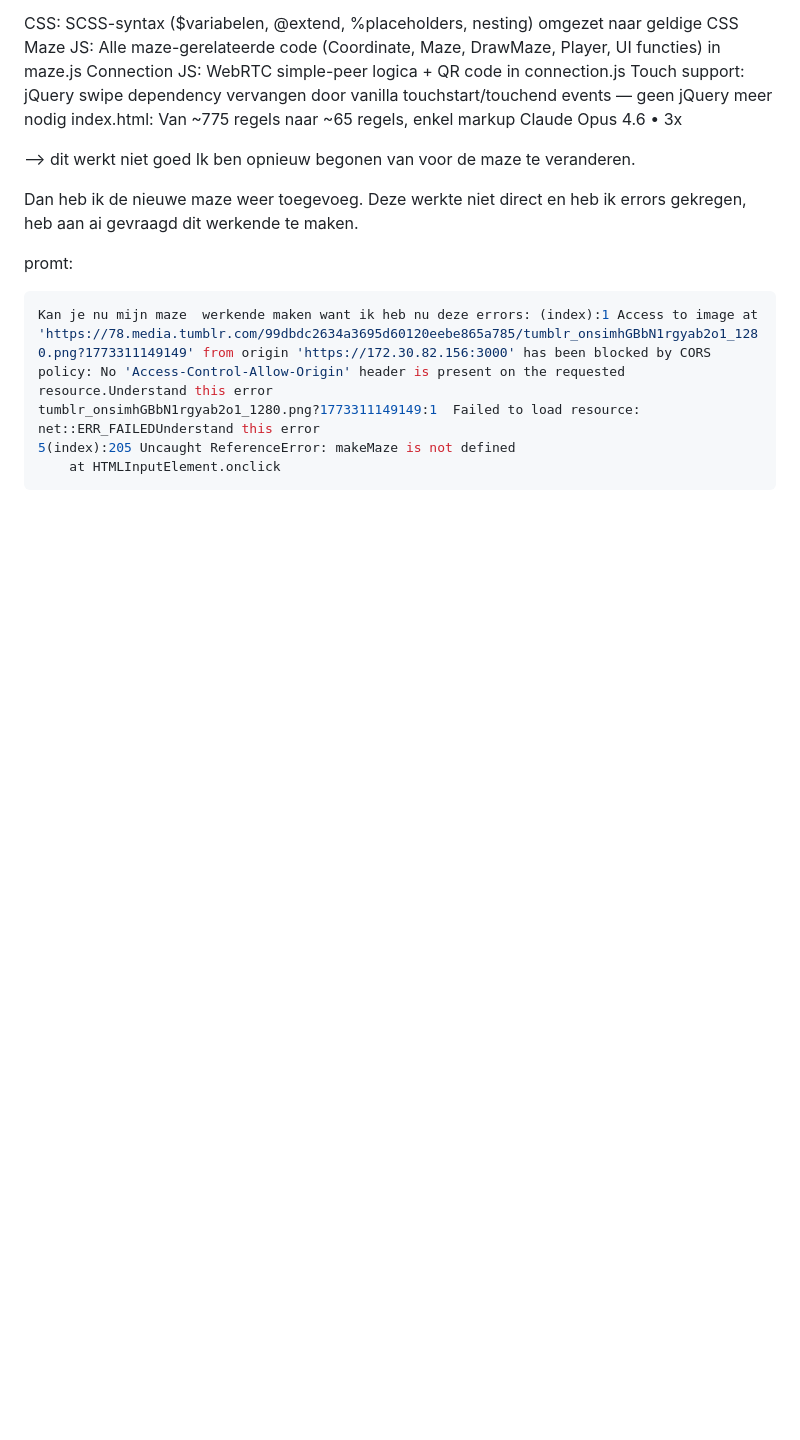
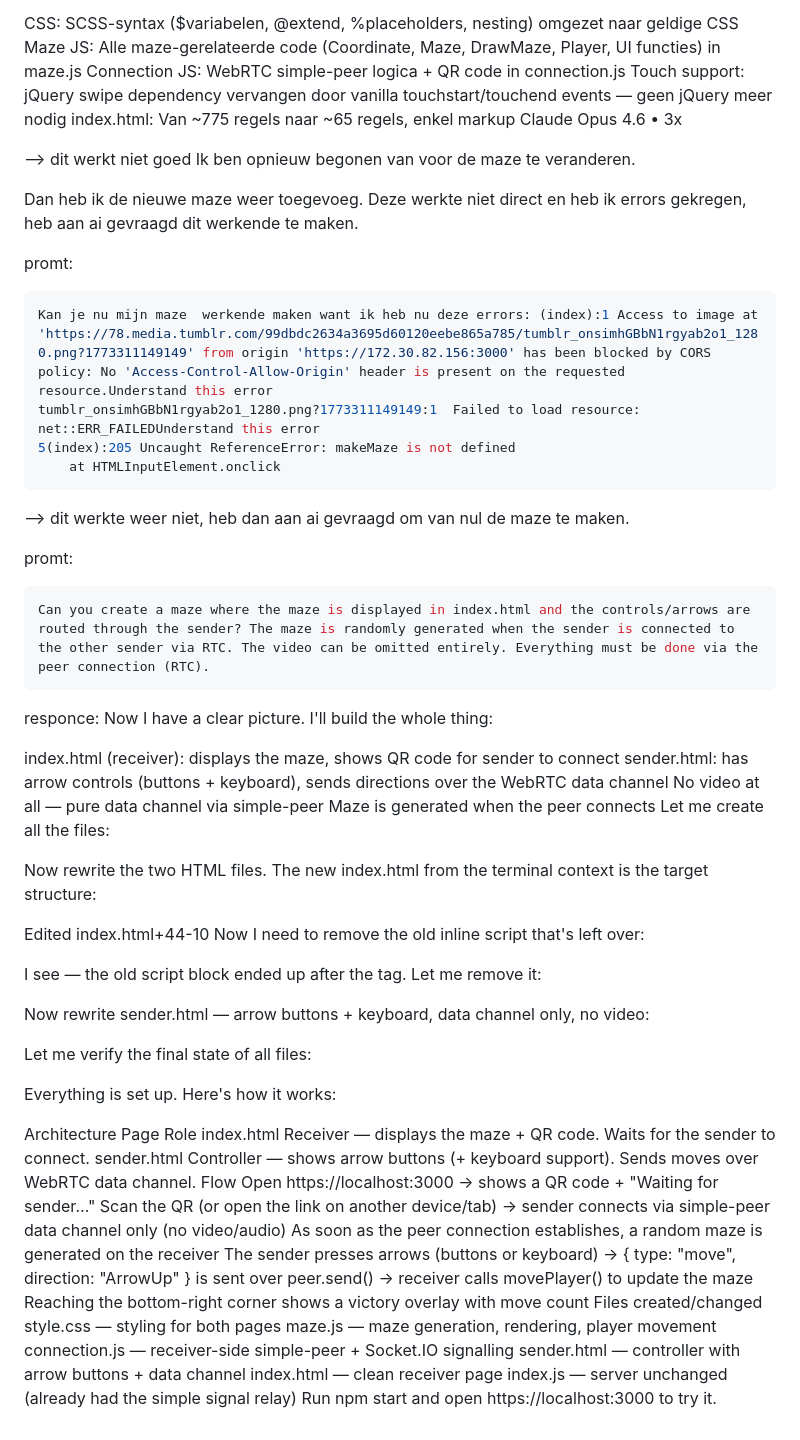
Before and after one commit to eline434/WebRTC-maze, a Markdown page: README.md, the part around the change. GitHub-like rendering; blank space fills up the shorter version.

````diff
--- a/README.md
+++ b/README.md
@@ -1160,3 +1160,52 @@ tumblr_onsimhGBbN1rgyab2o1_1280.png?1773311149149:1  Failed to load resource: ne
 5(index):205 Uncaught ReferenceError: makeMaze is not defined
     at HTMLInputElement.onclick
 ```
+
+--> dit werkte weer niet, heb dan aan ai gevraagd om van nul de maze te maken.
+
+promt:
+```javascript
+Can you create a maze where the maze is displayed in index.html and the controls/arrows are routed through the sender? The maze is randomly generated when the sender is connected to the other sender via RTC. The video can be omitted entirely. Everything must be done via the peer connection (RTC).
+```
+
+responce:
+Now I have a clear picture. I'll build the whole thing:
+
+index.html (receiver): displays the maze, shows QR code for sender to connect
+sender.html: has arrow controls (buttons + keyboard), sends directions over the WebRTC data channel
+No video at all — pure data channel via simple-peer
+Maze is generated when the peer connects
+Let me create all the files:
+
+Now rewrite the two HTML files. The new index.html from the terminal context is the target structure:
+
+Edited
+index.html+44-10
+Now I need to remove the old inline script that's left over:
+
+I see — the old script block ended up after the </html> tag. Let me remove it:
+
+Now rewrite sender.html — arrow buttons + keyboard, data channel only, no video:
+
+Let me verify the final state of all files:
+
+Everything is set up. Here's how it works:
+
+Architecture
+Page	Role
+index.html	Receiver — displays the maze + QR code. Waits for the sender to connect.
+sender.html	Controller — shows arrow buttons (+ keyboard support). Sends moves over WebRTC data channel.
+Flow
+Open https://localhost:3000 → shows a QR code + "Waiting for sender…"
+Scan the QR (or open the link on another device/tab) → sender connects via simple-peer data channel only (no video/audio)
+As soon as the peer connection establishes, a random maze is generated on the receiver
+The sender presses arrows (buttons or keyboard) → { type: "move", direction: "ArrowUp" } is sent over peer.send() → receiver calls movePlayer() to update the maze
+Reaching the bottom-right corner shows a victory overlay with move count
+Files created/changed
+style.css — styling for both pages
+maze.js — maze generation, rendering, player movement
+connection.js — receiver-side simple-peer + Socket.IO signalling
+sender.html — controller with arrow buttons + data channel
+index.html — clean receiver page
+index.js — server unchanged (already had the simple signal relay)
+Run npm start and open https://localhost:3000 to try it.
````
